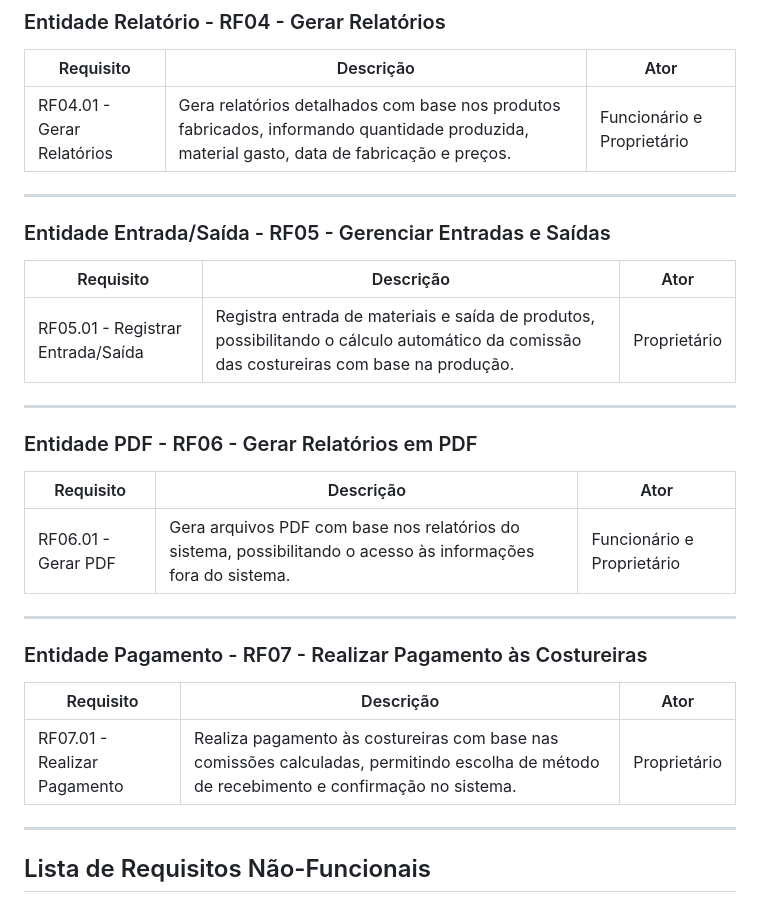
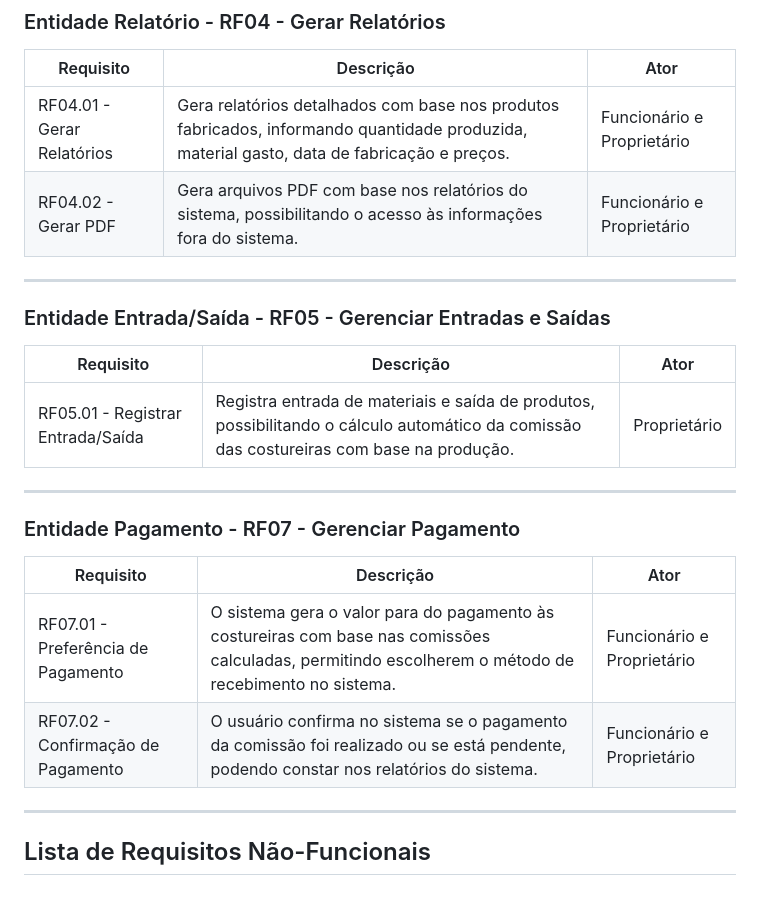
Before and after one commit to mtzdantas/sistema-bonelaria, a Markdown page: docs/doc_visao.md, the part around the change. Drawn GitHub-style.

Commit message:
feat: atualiza doc_visao.md #1

```diff
--- a/docs/doc_visao.md
+++ b/docs/doc_visao.md
@@ -78,6 +78,7 @@ Um produto tem: nome, material, metragem do material, data de fabricação e dat
 | Requisito                     | Descrição                                                                                                      | Ator        |
 |------------------------------|----------------------------------------------------------------------------------------------------------------|-------------|
 | RF04.01 - Gerar Relatórios    | Gera relatórios detalhados com base nos produtos fabricados, informando quantidade produzida, material gasto, data de fabricação e preços. | Funcionário e Proprietário |
+| RF04.02 - Gerar PDF           | Gera arquivos PDF com base nos relatórios do sistema, possibilitando o acesso às informações fora do sistema.     | Funcionário e Proprietário |
 
 ---
 
@@ -89,19 +90,12 @@ Um produto tem: nome, material, metragem do material, data de fabricação e dat
 
 ---
 
-### Entidade PDF - RF06 - Gerar Relatórios em PDF
-
-| Requisito                     | Descrição                                                                                                          | Ator        |
-|------------------------------|--------------------------------------------------------------------------------------------------------------------|-------------|
-| RF06.01 - Gerar PDF           | Gera arquivos PDF com base nos relatórios do sistema, possibilitando o acesso às informações fora do sistema.     | Funcionário e Proprietário |
-
----
-
-### Entidade Pagamento - RF07 - Realizar Pagamento às Costureiras
+### Entidade Pagamento - RF07 - Gerenciar Pagamento
 
 | Requisito                     | Descrição                                                                                                                                   | Ator        |
 |------------------------------|---------------------------------------------------------------------------------------------------------------------------------------------|-------------|
-| RF07.01 - Realizar Pagamento  | Realiza pagamento às costureiras com base nas comissões calculadas, permitindo escolha de método de recebimento e confirmação no sistema. | Proprietário |
+| RF07.01 - Preferência de Pagamento  | O sistema gera o valor para do pagamento às costureiras com base nas comissões calculadas, permitindo escolherem o método de recebimento no sistema.| Funcionário e Proprietário |
+| RF07.02 - Confirmação de Pagamento  | O usuário confirma no sistema se o pagamento da comissão foi realizado ou se está pendente, podendo constar nos relatórios do sistema.| Funcionário e Proprietário |
 
 ---
 
```
